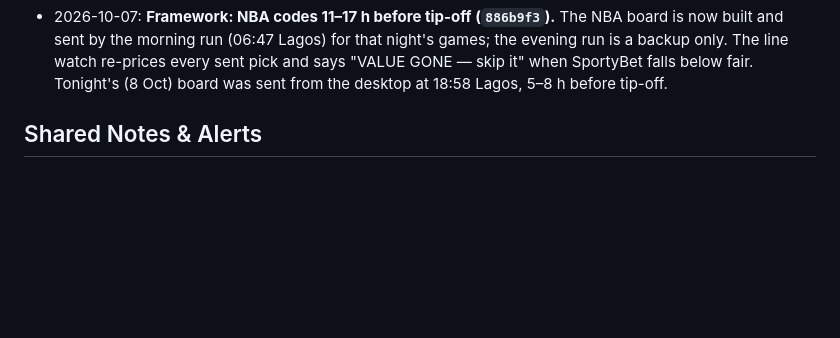
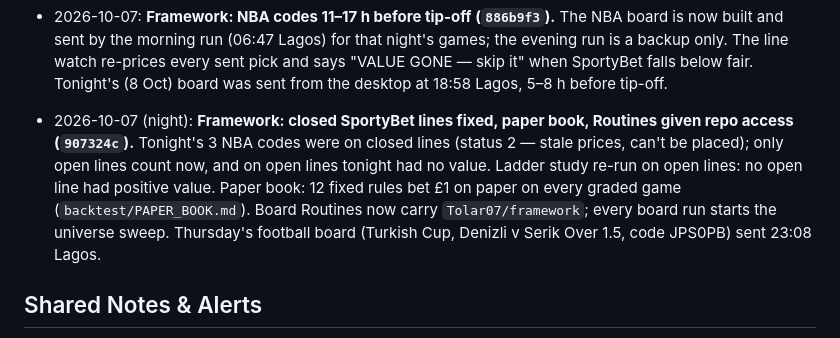
Before and after one commit to Tolar07/omniroute-test, a Markdown page: docs/STATE.md, the part around the change. Drawn GitHub-style; blank space fills up the shorter version.

Commit message:
Log closed-lines fix, paper book, Routine access; point olp_xdv at framework main (907324c)
Co-Authored-By: Claude Opus 5.5 <noreply@anthropic.com>

```diff
--- a/docs/STATE.md
+++ b/docs/STATE.md
@@ -40,6 +40,7 @@
 - 2026-10-07: **Framework: Turkish Cup covered, £1 NBA stake, universe learning (`ffae860`).** Turkish Cup priced market-implied. NBA live test at £1 a pick. `universe.yml` every 3 h records every SportyBet football (~1,650) and basketball (~220) game, covered or not, grades it from Flashscore and studies how the market priced it (`backtest/UNIVERSE_STUDY.md`) — a study, never a selector. In-play tactical data: no free source, not built.
 - 2026-10-07: **Framework: order 38 covers the Turkish Cup; FotMob post-match stats (`51a4461`).** No underdog handicaps in the Turkish Cup either. Every rated fixture's post-match stats (possession, xG, shots, big chances, corners, cards) go to `data/match_stats/` with team profiles and `backtest/MATCH_STATS_STUDY.md` — a study, not a selector.
 - 2026-10-07: **Framework: NBA codes 11–17 h before tip-off (`886b9f3`).** The NBA board is now built and sent by the morning run (06:47 Lagos) for that night's games; the evening run is a backup only. The line watch re-prices every sent pick and says "VALUE GONE — skip it" when SportyBet falls below fair. Tonight's (8 Oct) board was sent from the desktop at 18:58 Lagos, 5–8 h before tip-off.
+- 2026-10-07 (night): **Framework: closed SportyBet lines fixed, paper book, Routines given repo access (`907324c`).** Tonight's 3 NBA codes were on closed lines (status 2 — stale prices, can't be placed); only open lines count now, and on open lines tonight had no value. Ladder study re-run on open lines: no open line had positive value. Paper book: 12 fixed rules bet £1 on paper on every graded game (`backtest/PAPER_BOOK.md`). Board Routines now carry `Tolar07/framework`; every board run starts the universe sweep. Thursday's football board (Turkish Cup, Denizli v Serik Over 1.5, code JPS0PB) sent 23:08 Lagos.
 
 ## Shared Notes & Alerts
 
```
